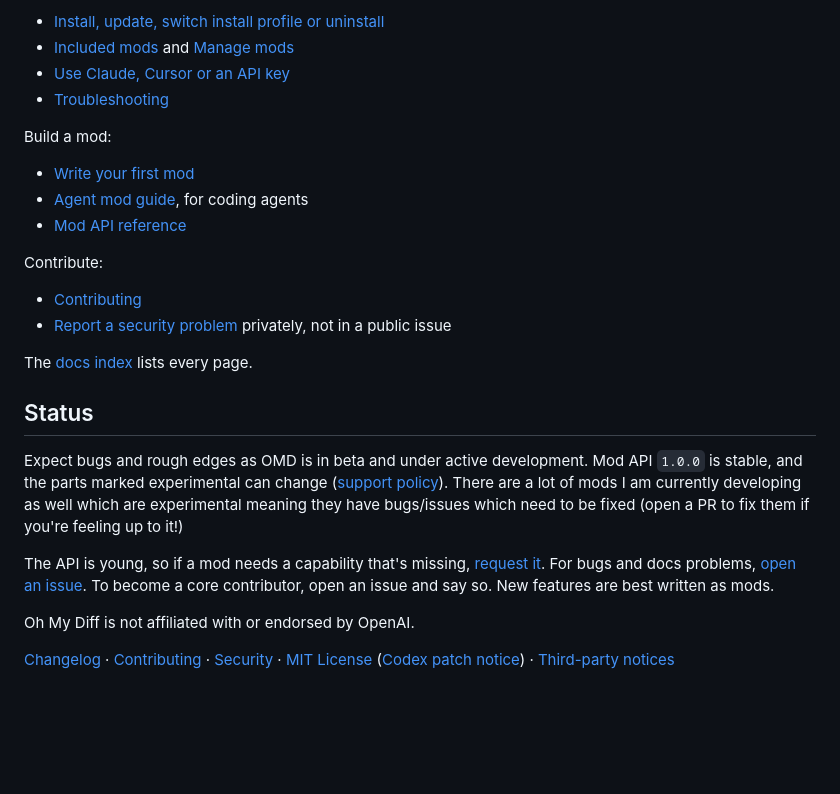
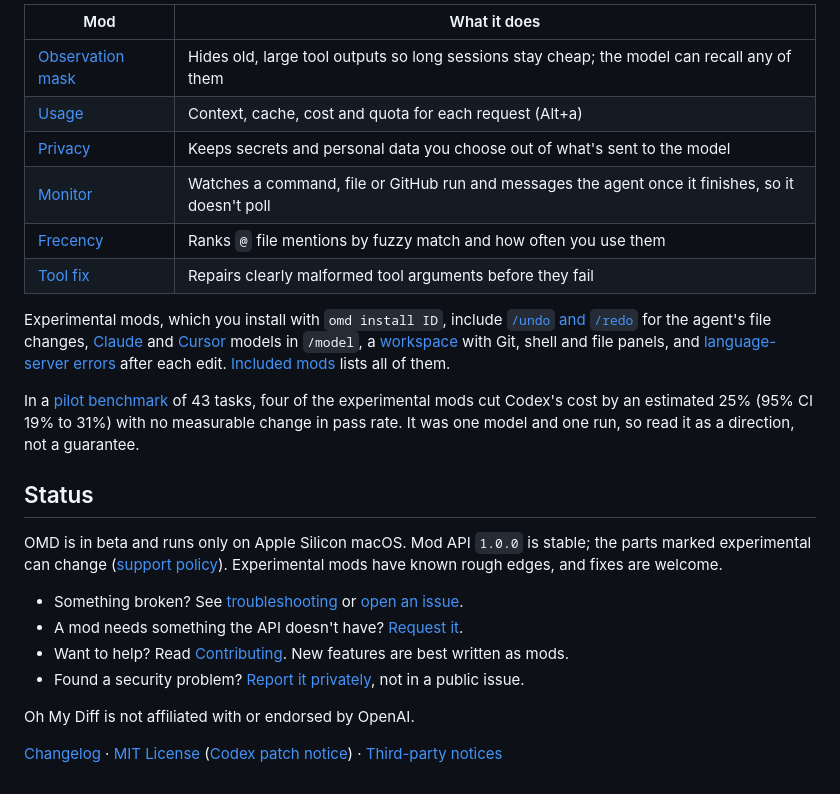
Before and after one commit to dzkchen/oh-my-diff, a Markdown page: README.md, the part around one of its changes. Drawn GitHub-style; blank space fills up the shorter version.

```diff
--- a/README.md
+++ b/README.md
@@ -69,33 +79,34 @@ Use OMD:
 
-- [Install, update, switch install profile or uninstall](docs/install.md)
-- [Included mods](docs/collection.md) and [Manage mods](docs/manage-mods.md)
-- [Use Claude, Cursor or an API key](docs/use-other-providers.md)
-- [Troubleshooting](docs/troubleshooting.md)
+| Mod | What it does |
+| --- | --- |
+| [Observation mask](mods/first-party/omd_observation_mask/README.md) | Hides old, large tool outputs so long sessions stay cheap; the model can recall any of them |
+| [Usage](mods/first-party/omd_usage/README.md) | Context, cache, cost and quota for each request (Alt+a) |
+| [Privacy](mods/first-party/omd_privacy/README.md) | Keeps secrets and personal data you choose out of what's sent to the model |
+| [Monitor](mods/first-party/omd_monitor/README.md) | Watches a command, file or GitHub run and messages the agent once it finishes, so it doesn't poll |
+| [Frecency](mods/first-party/omd_frecency/README.md) | Ranks `@` file mentions by fuzzy match and how often you use them |
+| [Tool fix](mods/first-party/omd_tool_fix/README.md) | Repairs clearly malformed tool arguments before they fail |
 
-Build a mod:
+Experimental mods, which you install with `omd install ID`, include [`/undo` and `/redo`](mods/first-party/omd_checkpoint/README.md)
+for the agent's file changes, [Claude](mods/first-party/omd_claude_cli/README.md) and
+[Cursor](mods/first-party/omd_cursor/README.md) models in `/model`, a [workspace](mods/first-party/omd_workspace/README.md)
+with Git, shell and file panels, and [language-server errors](mods/first-party/omd_lsp_sync/README.md) after each
+edit. [Included mods](docs/collection.md) lists all of them.
 
-- [Write your first mod](docs/mod-authors/first-mod.md)
-- [Agent mod guide](docs/AGENT_MOD_GUIDE.md), for coding agents
-- [Mod API reference](mods/reference/README.md)
-
-Contribute:
-
-- [Contributing](CONTRIBUTING.md)
-- [Report a security problem](SECURITY.md) privately, not in a public issue
-
-The [docs index](docs/README.md) lists every page.
+In a [pilot benchmark](docs/benchmarks/harness-mods.md) of 43 tasks, four of the experimental mods cut Codex's cost
+by an estimated 25% (95% CI 19% to 31%) with no measurable change in pass rate. It was one model and one run, so
+read it as a direction, not a guarantee.
 
 ## Status
 
-Expect bugs and rough edges as OMD is in beta and under active development. Mod API `1.0.0` is stable, and the parts marked experimental can
-change ([support policy](docs/support.md)). There are a lot of mods I am currently developing as well which are experimental meaning they have bugs/issues which need to be fixed (open a PR to fix them if you're feeling up to it!)
+OMD is in beta and runs only on Apple Silicon macOS. Mod API `1.0.0` is stable; the parts marked experimental can
+change ([support policy](docs/support.md)). Experimental mods have known rough edges, and fixes are welcome.
 
-The API is young, so if a mod needs a capability that's missing,
-[request it](https://github.com/dzkchen/oh-my-diff/issues/new?template=mod-api.yml). For bugs and docs problems,
-[open an issue](https://github.com/dzkchen/oh-my-diff/issues/new/choose). To become a core contributor, open an
-issue and say so. New features are best written as mods.
+- Something broken? See [troubleshooting](docs/troubleshooting.md) or [open an issue](https://github.com/dzkchen/oh-my-diff/issues/new/choose).
+- A mod needs something the API doesn't have? [Request it](https://github.com/dzkchen/oh-my-diff/issues/new?template=mod-api.yml).
+- Want to help? Read [Contributing](CONTRIBUTING.md). New features are best written as mods.
+- Found a security problem? [Report it privately](SECURITY.md), not in a public issue.
 
 Oh My Diff is not affiliated with or endorsed by OpenAI.
 
-[Changelog](CHANGELOG.md) · [Contributing](CONTRIBUTING.md) · [Security](SECURITY.md) ·
-[MIT License](LICENSE) ([Codex patch notice](NOTICE)) · [Third-party notices](THIRD_PARTY_NOTICES.md)
+[Changelog](CHANGELOG.md) · [MIT License](LICENSE) ([Codex patch notice](NOTICE)) ·
+[Third-party notices](THIRD_PARTY_NOTICES.md)
```
Also changed, not shown: other parts of README.md (+48 -38 lines), docs/demo.gif (added), 3 other files.
